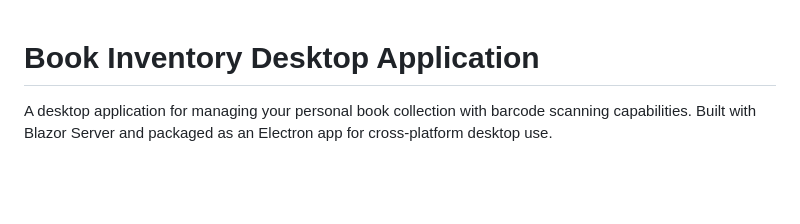
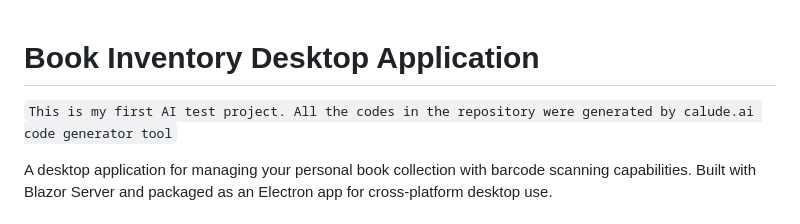
Before and after one commit to norberttak/BookInventory, a Markdown page: README.md, the part around the change. Rendered like a GitHub page; blank space fills up the shorter version.

````diff
--- a/README.md
+++ b/README.md
@@ -1,4 +1,7 @@
 # Book Inventory Desktop Application
+
+```This is my first AI test project. All the codes in the repository were generated by calude.ai code generator tool```
+
 
 A desktop application for managing your personal book collection with barcode scanning capabilities. Built with Blazor Server and packaged as an Electron app for cross-platform desktop use.
 
````
